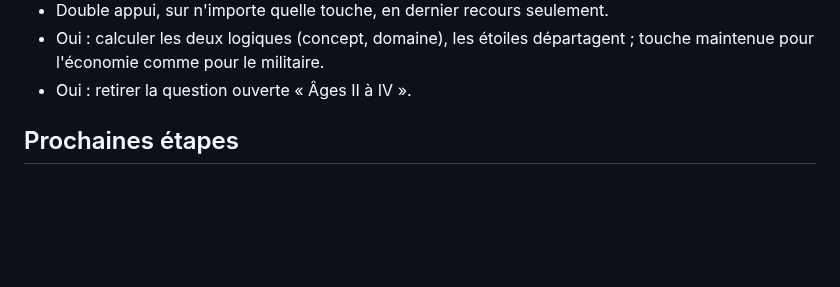
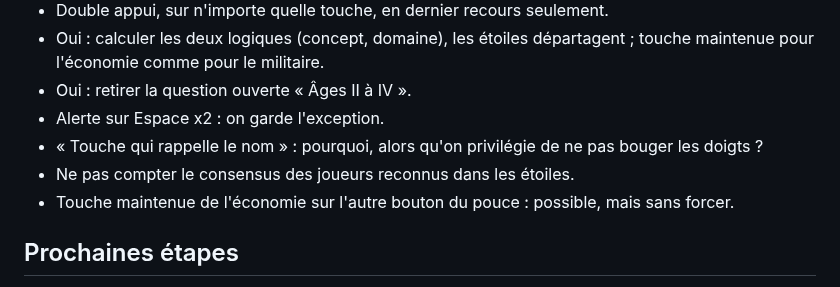
Before and after one commit to DorianLsl/Wolokeys, a Markdown page: PROJECT.md, the part around the change. Rendered like a GitHub page; blank space fills up the shorter version.

Commit message:
docs: consigne les reponses sur les criteres des etoiles
Co-Authored-By: Claude Opus 5.5 <noreply@anthropic.com>
Claude-Session: https://claude.ai/code/session_011PJvmFe3miGJfpovM6SrZE

```diff
--- a/PROJECT.md
+++ b/PROJECT.md
@@ -196,6 +196,12 @@ suggestion visible, groupes adaptatifs par bloc (armée, bâtiments).
 - Oui : calculer les deux logiques (concept, domaine), les étoiles
   départagent ; touche maintenue pour l'économie comme pour le militaire.
 - Oui : retirer la question ouverte « Âges II à IV ».
+- Alerte sur Espace x2 : on garde l'exception.
+- « Touche qui rappelle le nom » : pourquoi, alors qu'on privilégie de ne
+  pas bouger les doigts ?
+- Ne pas compter le consensus des joueurs reconnus dans les étoiles.
+- Touche maintenue de l'économie sur l'autre bouton du pouce : possible, mais
+  sans forcer.
 
 ## Prochaines étapes
 1. Le porteur teste P1 v6 (les deux vues restent, décision du porteur).
```
